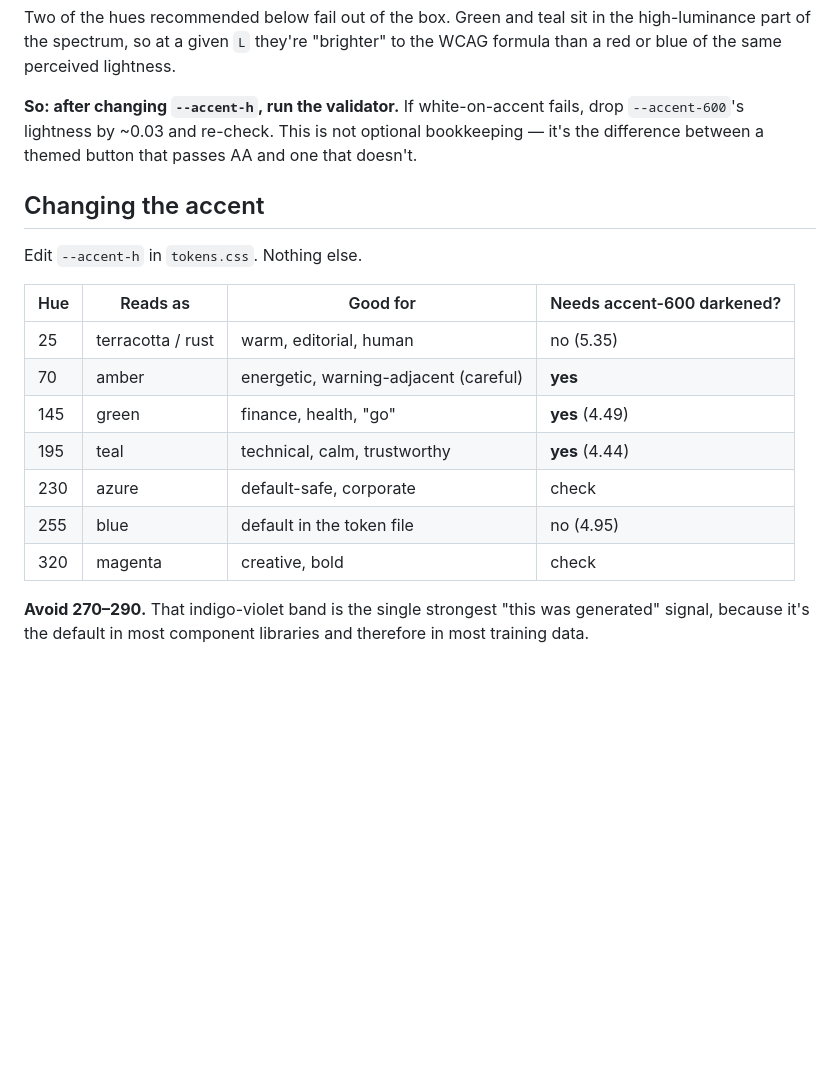
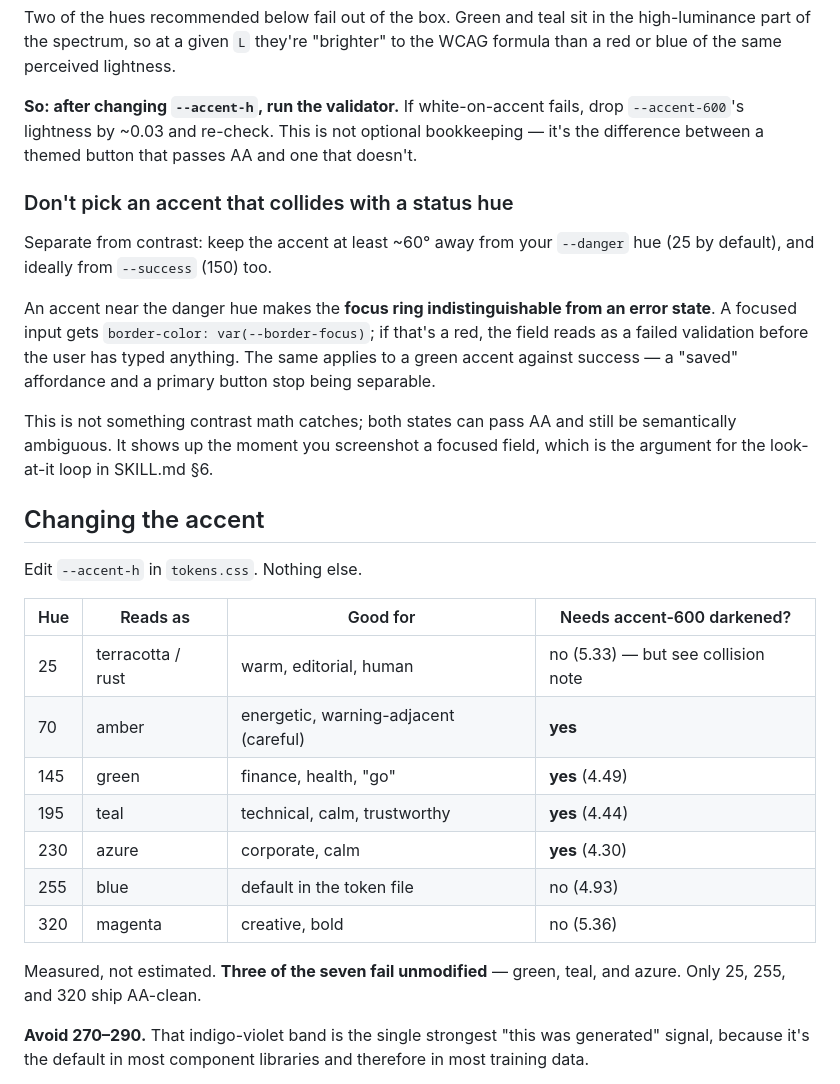
Before and after one commit to viviannnl/vibe-ui, a Markdown page: vibe-ui/references/palette.md, the part around the change. Drawn GitHub-style; blank space fills up the shorter version.

Commit message:
Two more palette defects found by applying the skill to a real UI
- Azure (230) also fails white-on-accent-600, at 4.30. That makes three of the
  seven recommended hues non-compliant unmodified: green 4.49, teal 4.44, azure
  4.30. Only 25, 255 and 320 ship AA-clean. Table now carries measured values
  instead of "check".

- New guidance: keep the accent ~60 degrees clear of the --danger hue. An accent
  near red makes the focus ring indistinguishable from a validation error -- a
  focused empty textarea reads as failed input before the user types. Contrast
  math cannot catch this; both states pass AA and are still semantically
  ambiguous. Found by screenshotting a focused field, which is the case for the
  look-at-it loop.

SKILL.md now points at both from the token-install step, where the hue gets set.

```diff
--- a/vibe-ui/references/palette.md
+++ b/vibe-ui/references/palette.md
@@ -42,19 +42,37 @@ formula than a red or blue of the same perceived lightness.
 `--accent-600`'s lightness by ~0.03 and re-check. This is not optional bookkeeping —
 it's the difference between a themed button that passes AA and one that doesn't.
 
+### Don't pick an accent that collides with a status hue
+
+Separate from contrast: keep the accent at least ~60° away from your `--danger` hue
+(25 by default), and ideally from `--success` (150) too.
+
+An accent near the danger hue makes the **focus ring indistinguishable from an error
+state**. A focused input gets `border-color: var(--border-focus)`; if that's a red, the
+field reads as a failed validation before the user has typed anything. The same
+applies to a green accent against success — a "saved" affordance and a primary button
+stop being separable.
+
+This is not something contrast math catches; both states can pass AA and still be
+semantically ambiguous. It shows up the moment you screenshot a focused field, which
+is the argument for the look-at-it loop in SKILL.md §6.
+
 ## Changing the accent
 
 Edit `--accent-h` in `tokens.css`. Nothing else.
 
 | Hue | Reads as | Good for | Needs accent-600 darkened? |
 |---|---|---|---|
-| 25 | terracotta / rust | warm, editorial, human | no (5.35) |
+| 25 | terracotta / rust | warm, editorial, human | no (5.33) — but see collision note |
 | 70 | amber | energetic, warning-adjacent (careful) | **yes** |
 | 145 | green | finance, health, "go" | **yes** (4.49) |
 | 195 | teal | technical, calm, trustworthy | **yes** (4.44) |
-| 230 | azure | default-safe, corporate | check |
-| 255 | blue | default in the token file | no (4.95) |
-| 320 | magenta | creative, bold | check |
+| 230 | azure | corporate, calm | **yes** (4.30) |
+| 255 | blue | default in the token file | no (4.93) |
+| 320 | magenta | creative, bold | no (5.36) |
+
+Measured, not estimated. **Three of the seven fail unmodified** — green, teal, and
+azure. Only 25, 255, and 320 ship AA-clean.
 
 **Avoid 270–290.** That indigo-violet band is the single strongest "this was
 generated" signal, because it's the default in most component libraries and
```
Also changed, not shown: vibe-ui/SKILL.md (+5 -0 lines).
